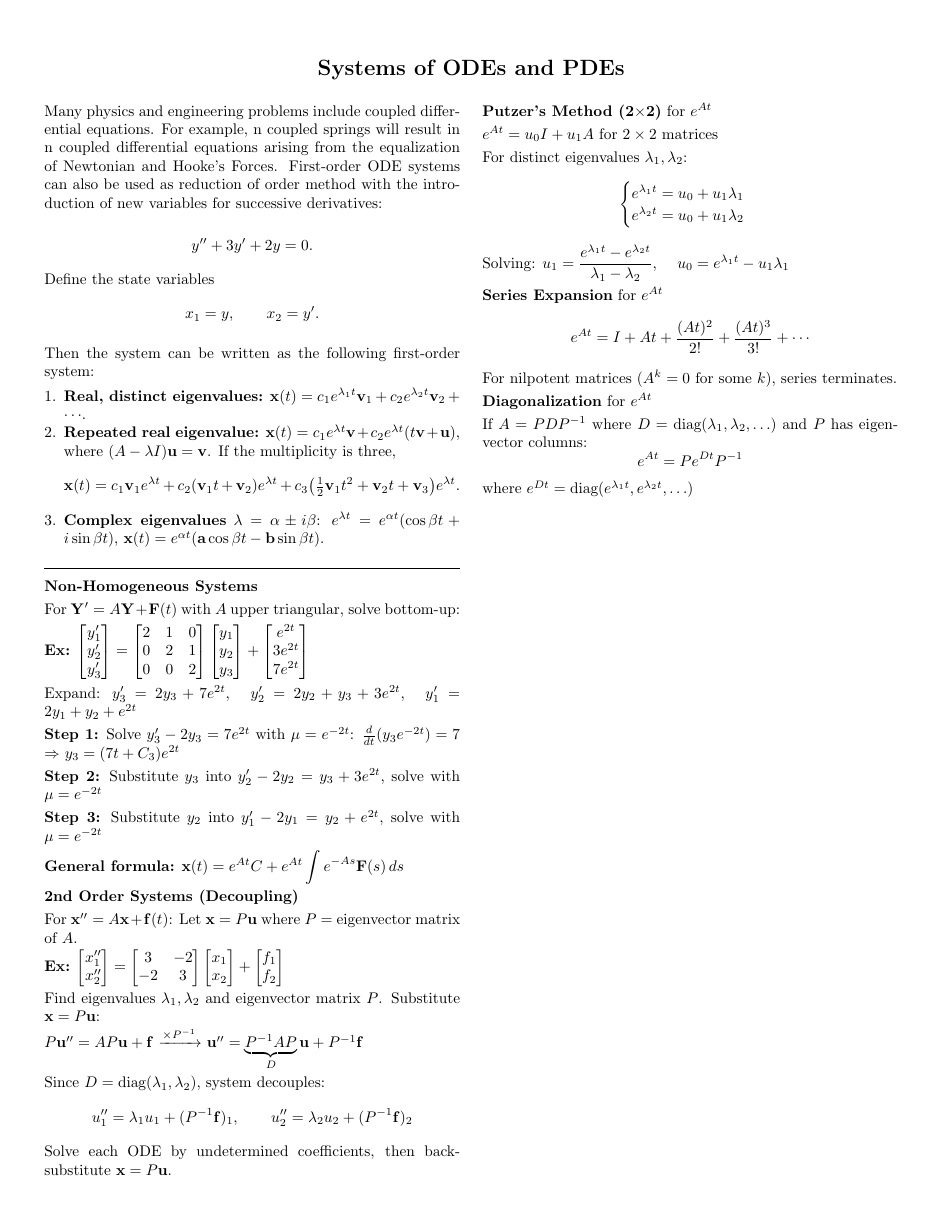
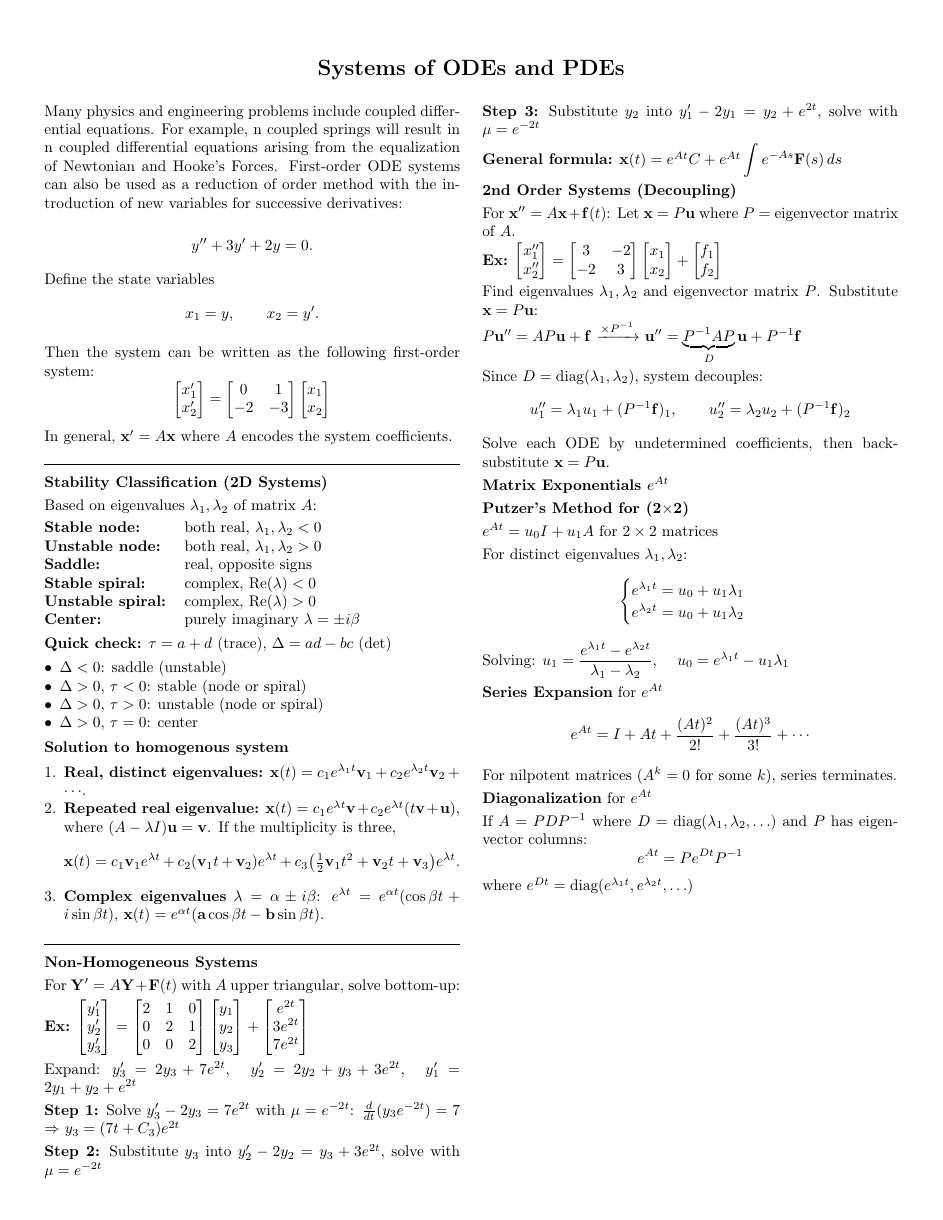
Before and after one commit to DDursun/math_notes, a LaTeX document (main.tex, which reads pages/system_of_odes.tex): page 6 of 10. Compiled offline with pdfLaTeX.

```diff
--- a/main.tex
+++ b/main.tex
@@ -5,6 +5,7 @@
 \usepackage{booktabs}
 \usepackage{enumitem}
 \usepackage{tikz}
+\usepackage{wrapfig}
 \usetikzlibrary{arrows.meta, positioning}
 
 \setlist{nosep,leftmargin=*,topsep=1pt}
--- a/pages/system_of_odes.tex
+++ b/pages/system_of_odes.tex
@@ -5,7 +5,7 @@
 \vspace{4pt}
 ]
 %----------------------------------------------
-Many physics and engineering problems include coupled differential equations. For example, n coupled springs will result in n coupled differential equations arising from the equalization of Newtonian and Hooke's Forces. First-order ODE systems can also be used as reduction of order method with the introduction of new variables for successive derivatives:
+Many physics and engineering problems include coupled differential equations. For example, n coupled springs will result in n coupled differential equations arising from the equalization of Newtonian and Hooke's Forces. First-order ODE systems can also be used as a reduction of order method with the introduction of new variables for successive derivatives:
 
 \[
 y'' + 3y' + 2y = 0.
@@ -17,6 +17,36 @@
 \]
 
 Then the system can be written as the following first-order system:
+\[
+\begin{bmatrix} x_1' \\ x_2' \end{bmatrix} = \begin{bmatrix} 0 & 1 \\ -2 & -3 \end{bmatrix} \begin{bmatrix} x_1 \\ x_2 \end{bmatrix}
+\]
+In general, $\mathbf{x}' = A\mathbf{x}$ where $A$ encodes the system coefficients.
+
+%----------------------------------------------
+\hrulefill
+
+\textbf{Stability Classification (2D Systems)}
+
+Based on eigenvalues $\lambda_1, \lambda_2$ of matrix $A$:
+
+\begin{tabular}{@{}ll@{}}
+\textbf{Stable node:} & both real, $\lambda_1, \lambda_2 < 0$ \\
+\textbf{Unstable node:} & both real, $\lambda_1, \lambda_2 > 0$ \\
+\textbf{Saddle:} & real, opposite signs \\
+\textbf{Stable spiral:} & complex, $\text{Re}(\lambda) < 0$ \\
+\textbf{Unstable spiral:} & complex, $\text{Re}(\lambda) > 0$ \\
+\textbf{Center:} & purely imaginary $\lambda = \pm i\beta$ \\
+\end{tabular}
+
+\textbf{Quick check:} $\tau = a+d$ (trace), $\Delta = ad-bc$ (det)
+\begin{itemize}\itemsep0pt
+\item $\Delta < 0$: saddle (unstable)
+\item $\Delta > 0$, $\tau < 0$: stable (node or spiral)
+\item $\Delta > 0$, $\tau > 0$: unstable (node or spiral)
+\item $\Delta > 0$, $\tau = 0$: center
+\end{itemize}
+
+\textbf{Solution to homogenous system}
 
 \begin{enumerate}\itemsep0pt
 \item \textbf{Real, distinct eigenvalues:}
@@ -77,7 +107,9 @@
 Solve each ODE by undetermined coefficients, then back-substitute $\mathbf{x} = P\mathbf{u}$.
 
 %----------------------------------------------
-\textbf{Putzer's Method (2$\times$2)} for $e^{At}$
+\textbf{Matrix Exponentials $e^{At}$}
+
+\textbf{Putzer's Method for (2$\times$2)}
 
 $e^{At} = u_0 I + u_1 A$ for $2\times 2$ matrices
 
```
Also changed, not shown: pages/cover.tex (+1 -1 lines), pages/series.tex (+26 -5 lines), pages/tips.tex (+12 -14 lines), figures/output.png (added).
